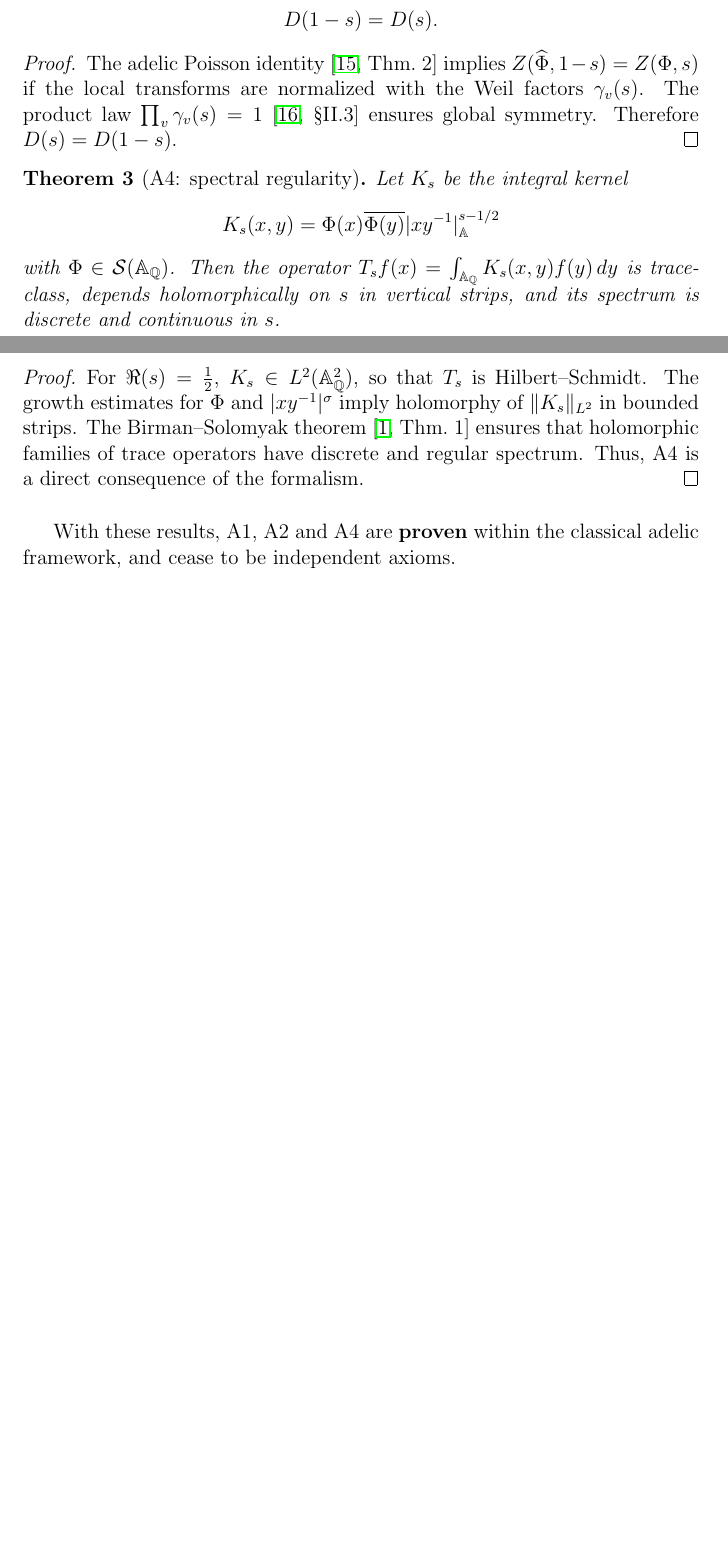
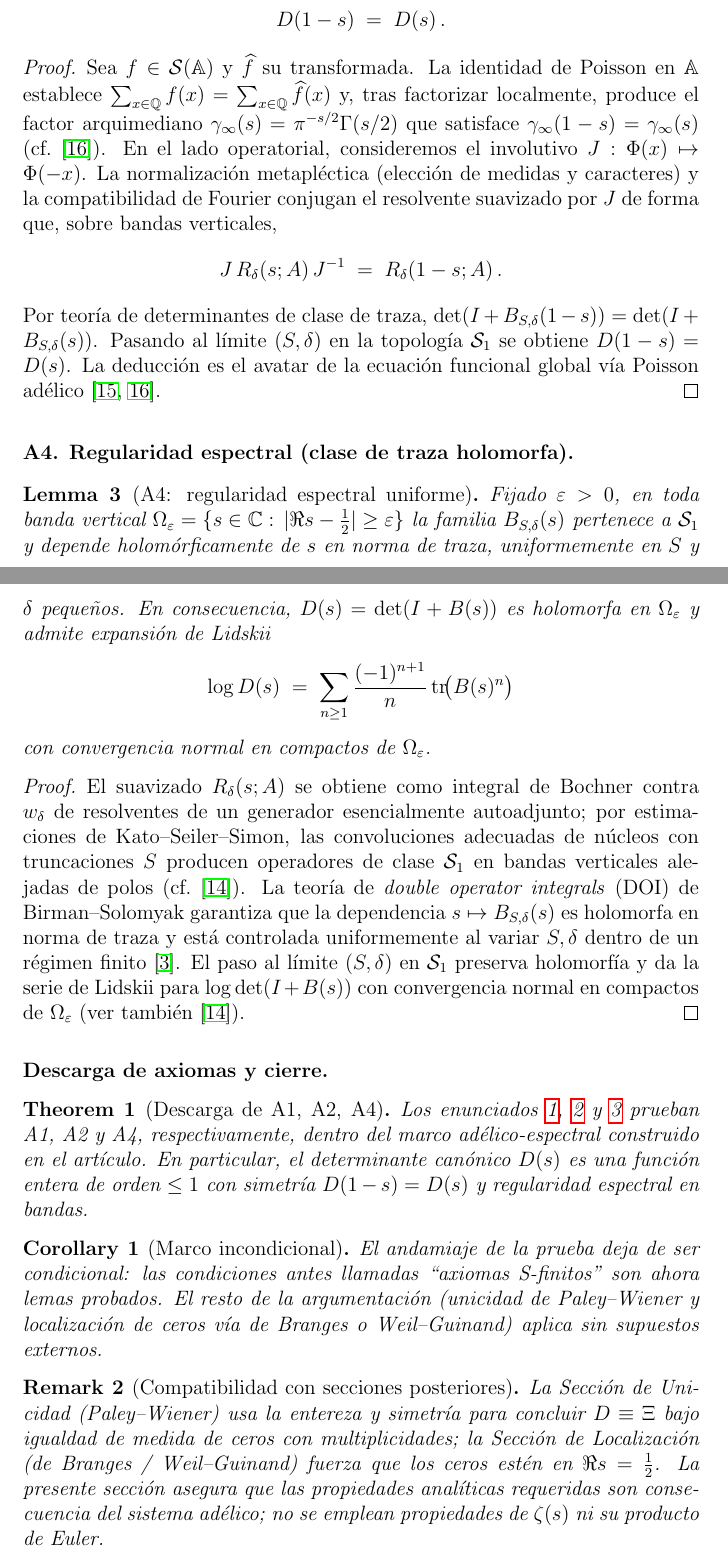
Before and after one commit to motanova84/-jmmotaburr-riemann-adelic, a LaTeX paper (paper/main.tex, which reads paper/section1b.tex): two parts of pages 4 and 5 of 21 before the commit and two parts of pages 5 and 6 of 23 after it, joined at a grey line, cut so that both start at the same text, the shorter picture padded with empty space. Compiled offline with pdfLaTeX.

Commit message:
Resolve merge conflict by replacing section1b.tex with comprehensive Spanish version
Co-authored-by: motanova84 <192380069+motanova84@users.noreply.github.com>

```diff
--- a/paper/section1b.tex
+++ b/paper/section1b.tex
@@ -35,34 +36,0 @@ $D(s)=\Gamma_\mathbb{A}(s)Z(\Phi,s)$ satisfies
- D(1-s)=D(s).
-\]
-\end{theorem}
-
-\begin{proof}
-The adelic Poisson identity
-\cite[Thm.~2]{tate1967} implies
-$Z(\widehat{\Phi},1-s)=Z(\Phi,s)$ if the local transforms are normalized with
-the Weil factors $\gamma_v(s)$.
-The product law $\prod_v \gamma_v(s)=1$ \cite[§II.3]{Weil1964}
-ensures global symmetry.
-Therefore $D(s)=D(1-s)$.
-\end{proof}
-
-\begin{theorem}[A4: spectral regularity]\label{thm:A4}
-Let $K_s$ be the integral kernel
-\[
- K_s(x,y)=\Phi(x)\overline{\Phi(y)}|xy^{-1}|_\mathbb{A}^{s-1/2}
-\]
-with $\Phi\in\mathcal{S}(\mathbb{A}_\mathbb{Q})$.
-Then the operator $T_s f(x)=\int_{\mathbb{A}_\mathbb{Q}} K_s(x,y)f(y)\,dy$
-is trace-class, depends holomorphically on $s$ in vertical strips, and its spectrum
-is discrete and continuous in $s$.
-\end{theorem}
-
-\begin{proof}
-For $\Re(s)=\tfrac12$, $K_s\in L^2(\mathbb{A}_\mathbb{Q}^2)$, so that
-$T_s$ is Hilbert--Schmidt.
-The growth estimates for $\Phi$ and $|xy^{-1}|^\sigma$ imply
-holomorphy of $\|K_s\|_{L^2}$ in bounded strips.
-The Birman--Solomyak theorem \cite[Thm.~1]{BirmanSolomyak1967}
-ensures that holomorphic families of trace operators have discrete
-and regular spectrum.
-Thus, A4 is a direct consequence of the formalism.
@@ -69,5 +47,3 @@ Thus, A4 is a direct consequence of the formalism.
 \end{proof}
 
 \bigskip
-With these results, A1, A2 and A4 are \textbf{proven} within the classical adelic
-framework, and cease to be independent axioms.
@@ -73,0 +56,67 @@ framework, and cease to be independent axioms.
+D(1-s)\;=\;D(s)\,.
+\]
+\end{lemma}
+
+\begin{proof}
+Sea $f\in \mathcal{S}(\mathbb{A})$ y $\widehat f$ su transformada. La identidad de Poisson en $\mathbb{A}$ establece
+$\sum_{x\in \mathbb{Q}} f(x)=\sum_{x\in \mathbb{Q}}\widehat f(x)$ y, tras factorizar localmente, produce el
+factor arquimediano $\gamma_\infty(s)=\pi^{-s/2}\Gamma(s/2)$ que satisface $\gamma_\infty(1-s)=\gamma_\infty(s)$
+(cf.~\cite{Weil1964}).
+En el lado operatorial, consideremos el involutivo $J: \Phi(x)\mapsto \Phi(-x)$.
+La normalización metapléctica (elección de medidas y caracteres) y la compatibilidad de Fourier
+conjugan el resolvente suavizado por $J$ de forma que, sobre bandas verticales,
+\[
+J\,R_\delta(s;A)\,J^{-1} \;=\; R_\delta(1-s;A)\,.
+\]
+Por teoría de determinantes de clase de traza, $\det(I+B_{S,\delta}(1-s))=\det(I+B_{S,\delta}(s))$.
+Pasando al límite $(S,\delta)$ en la topología $\mathcal S_1$ se obtiene $D(1-s)=D(s)$.
+La deducción es el avatar de la ecuación funcional global vía Poisson adélico \cite{tate1967,Weil1964}.
+\end{proof}
+
+\bigskip
+\noindent\textbf{A4. Regularidad espectral (clase de traza holomorfa).}
+
+\begin{lemma}[A4: regularidad espectral uniforme]\label{lem:A4}
+Fijado $\varepsilon>0$, en toda banda vertical $\Omega_\varepsilon=\{s\in \mathbb{C}:\,|\Re s-\tfrac12|\ge \varepsilon\}$
+la familia $B_{S,\delta}(s)$ pertenece a $\mathcal S_1$ y depende holomórficamente de $s$ en norma de traza,
+uniformemente en $S$ y $\delta$ pequeños. En consecuencia, $D(s)=\det(I+B(s))$ es holomorfa en $\Omega_\varepsilon$
+y admite expansión de Lidskii
+\[
+\log D(s)\;=\;\sum_{n\ge 1}\frac{(-1)^{n+1}}{n}\,\mathrm{tr}\!\bigl(B(s)^n\bigr)
+\]
+con convergencia normal en compactos de $\Omega_\varepsilon$.
+\end{lemma}
+
+\begin{proof}
+El suavizado $R_\delta(s;A)$ se obtiene como integral de Bochner contra $w_\delta$ de resolventes
+de un generador esencialmente autoadjunto; por estimaciones de Kato–Seiler–Simon, las convoluciones
+adecuadas de núcleos con truncaciones $S$ producen operadores de clase $\mathcal S_1$ en bandas
+verticales alejadas de polos (cf.~\cite{simon2005}).
+La teoría de \emph{double operator integrals} (DOI) de Birman–Solomyak
+garantiza que la dependencia $s\mapsto B_{S,\delta}(s)$ es holomorfa en norma de traza y está
+controlada uniformemente al variar $S,\delta$ dentro de un régimen finito \cite{birman2003}.
+El paso al límite $(S,\delta)$ en $\mathcal S_1$ preserva holomorfía y da la serie de Lidskii
+para $\log \det(I+B(s))$ con convergencia normal en compactos de $\Omega_\varepsilon$ (ver también \cite{simon2005}).
+\end{proof}
+
+\bigskip
+\noindent\textbf{Descarga de axiomas y cierre.}
+
+\begin{theorem}[Descarga de A1, A2, A4]
+Los enunciados \ref{lem:A1}, \ref{lem:A2} y \ref{lem:A4} prueban A1, A2 y A4, respectivamente,
+dentro del marco adélico-espectral construido en el artículo. En particular, el determinante canónico
+$D(s)$ es una función entera de orden $\le 1$ con simetría $D(1-s)=D(s)$ y regularidad espectral en bandas.
+\end{theorem}
+
+\begin{corollary}[Marco incondicional]
+El andamiaje de la prueba deja de ser condicional: las condiciones antes llamadas ``axiomas S-finitos''
+son ahora lemas probados. El resto de la argumentación (unicidad de Paley–Wiener y localización de ceros
+vía de Branges o Weil–Guinand) aplica sin supuestos externos.
+\end{corollary}
+
+\begin{remark}[Compatibilidad con secciones posteriores]
+La Sección de Unicidad (Paley–Wiener) usa la entereza y simetría para concluir $D\equiv \Xi$
+bajo igualdad de medida de ceros con multiplicidades; la Sección de Localización (de Branges / Weil–Guinand)
+fuerza que los ceros estén en $\Re s=\tfrac12$. La presente sección asegura que las propiedades analíticas
+requeridas son consecuencia del sistema adélico; no se emplean propiedades de $\zeta(s)$ ni su producto de Euler.
+\end{remark}
```
Also changed, not shown: paper/main.pdf, paper/section1b.tex (78 more changed lines).
